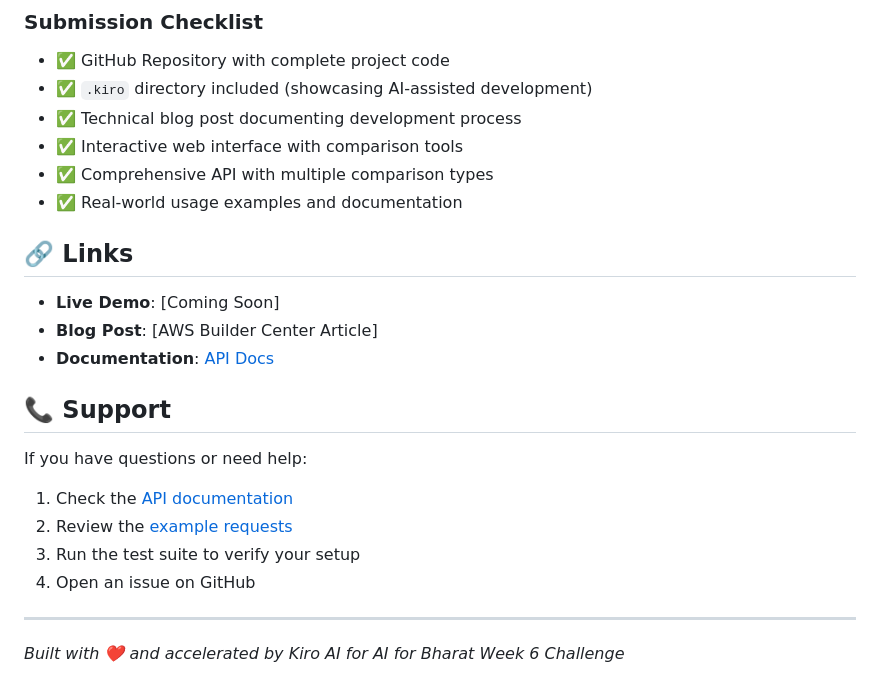
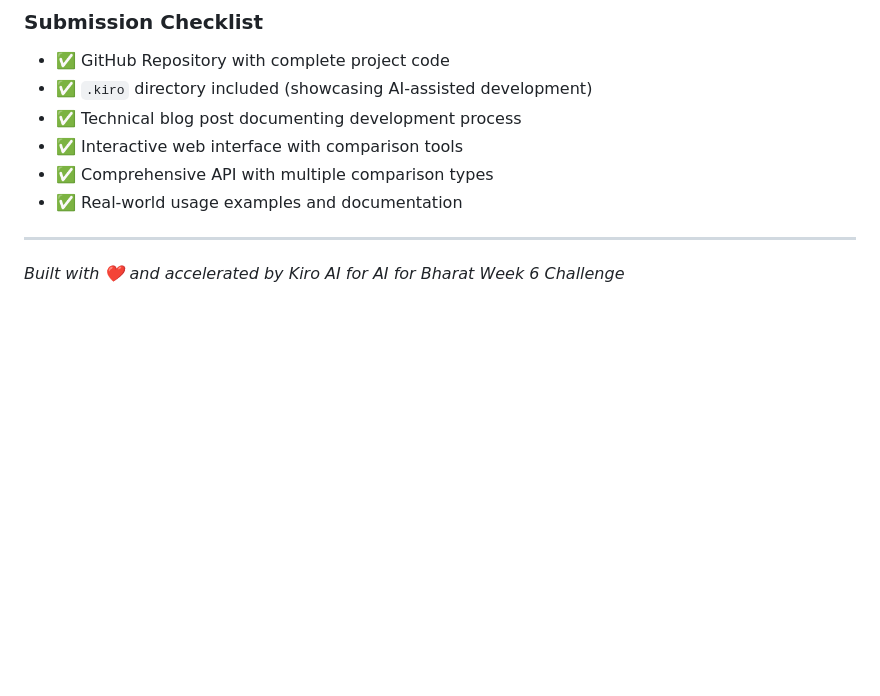
Before and after one commit to avirup112/The-Referee, a Markdown page: README.md, the part around the change. GitHub-like rendering; blank space fills up the shorter version.

```diff
--- a/README.md
+++ b/README.md
@@ -292,21 +292,6 @@ This project was built for AI for Bharat's Week 6 challenge: "The Referee - Buil
 - ✅ Interactive web interface with comparison tools
 - ✅ Comprehensive API with multiple comparison types
 - ✅ Real-world usage examples and documentation
-
-## 🔗 Links
-
-- **Live Demo**: [Coming Soon]
-- **Blog Post**: [AWS Builder Center Article]
-- **Documentation**: [API Docs](http://localhost:3000)
-
-## 📞 Support
-
-If you have questions or need help:
-1. Check the [API documentation](http://localhost:3000)
-2. Review the [example requests](http://localhost:3000/api/examples/apis)
-3. Run the test suite to verify your setup
-4. Open an issue on GitHub
-
 ---
 
 *Built with ❤️ and accelerated by Kiro AI for AI for Bharat Week 6 Challenge*
```
